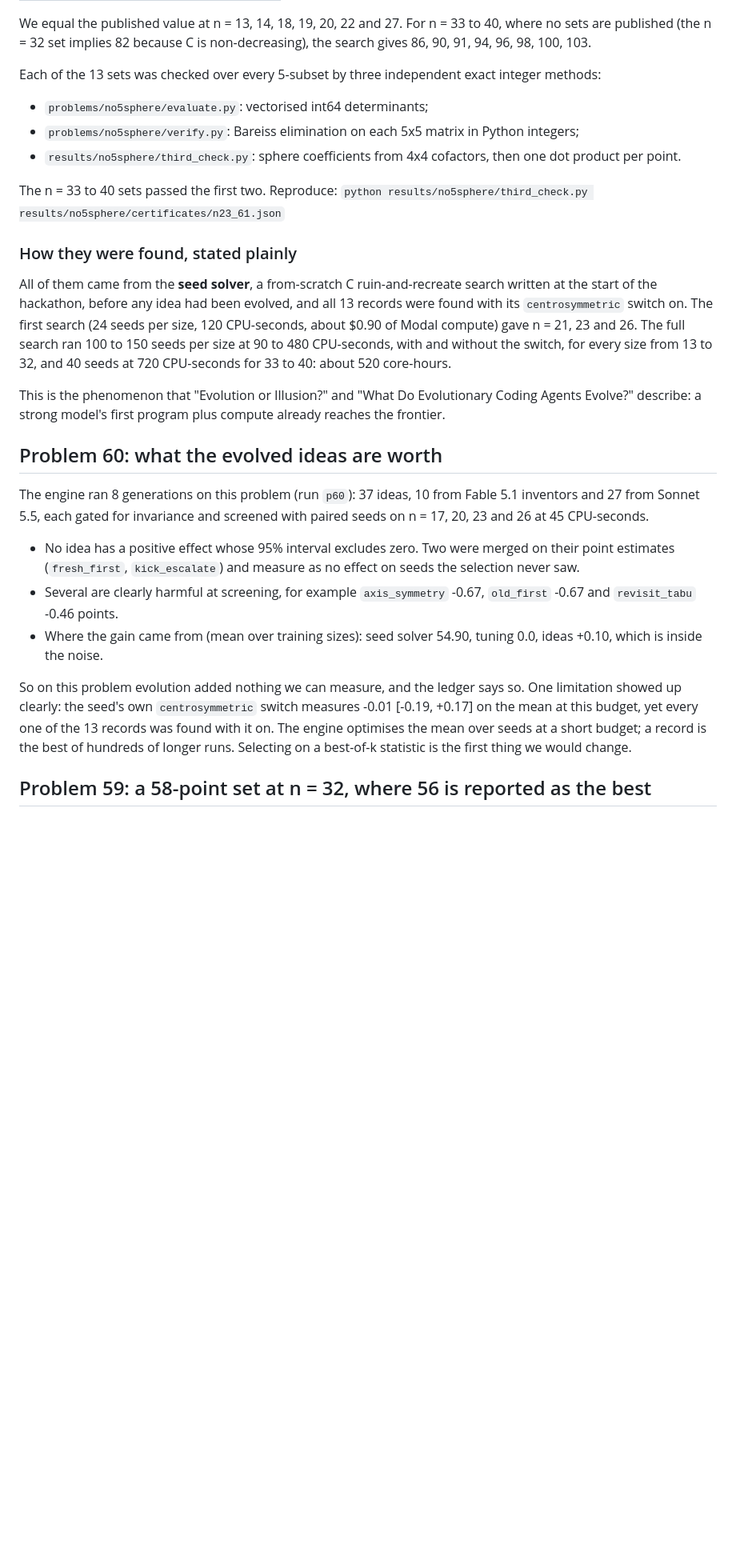
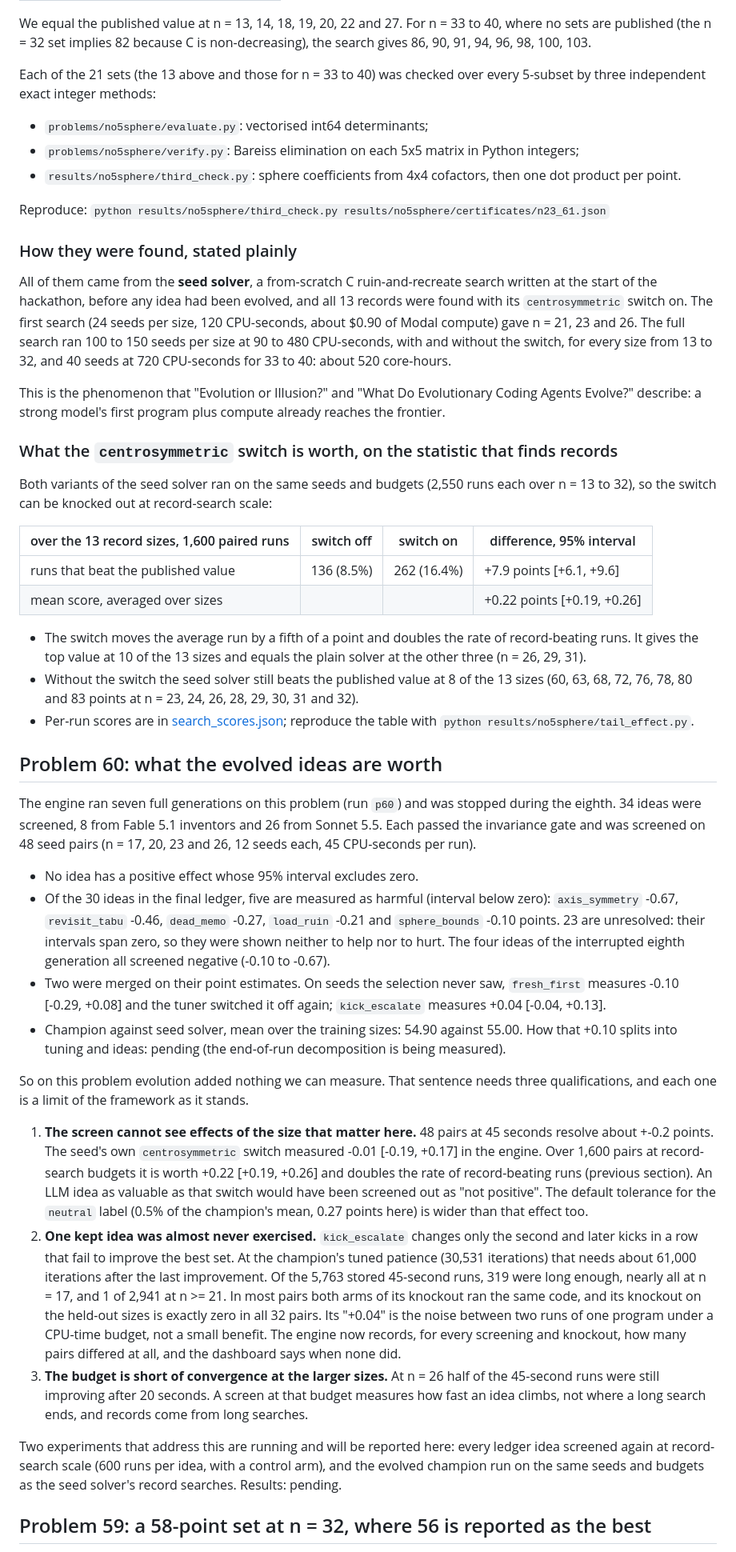
Before and after one commit to hashkanna/mendel-evolve, a Markdown page: RESULTS.md, the part around the change. Shown at 80% size. Drawn GitHub-style; blank space fills up the shorter version.

Commit message:
Results: record-rate effect of centrosymmetric, corrected idea counts, and what the problem 60 screens could not see
Co-Authored-By: Claude Fable 5.1 <noreply@anthropic.com>

```diff
--- a/RESULTS.md
+++ b/RESULTS.md
@@ -32,14 +32,14 @@ new relative to the public sources we found, with no claim of optimality or guar
 We equal the published value at n = 13, 14, 18, 19, 20, 22 and 27. For n = 33 to 40, where no sets are
 published (the n = 32 set implies 82 because C is non-decreasing), the search gives 86, 90, 91, 94, 96, 98, 100, 103.
 
-Each of the 13 sets was checked over every 5-subset by three independent exact integer methods:
+Each of the 21 sets (the 13 above and those for n = 33 to 40) was checked over every 5-subset by three
+independent exact integer methods:
 
 - `problems/no5sphere/evaluate.py`: vectorised int64 determinants;
 - `problems/no5sphere/verify.py`: Bareiss elimination on each 5x5 matrix in Python integers;
 - `results/no5sphere/third_check.py`: sphere coefficients from 4x4 cofactors, then one dot product per point.
 
-The n = 33 to 40 sets passed the first two. Reproduce:
-`python results/no5sphere/third_check.py results/no5sphere/certificates/n23_61.json`
+Reproduce: `python results/no5sphere/third_check.py results/no5sphere/certificates/n23_61.json`
 
 ### How they were found, stated plainly
 
@@ -52,23 +52,62 @@ for every size from 13 to 32, and 40 seeds at 720 CPU-seconds for 33 to 40: abou
 This is the phenomenon that "Evolution or Illusion?" and "What Do Evolutionary Coding Agents Evolve?"
 describe: a strong model's first program plus compute already reaches the frontier.
 
+### What the `centrosymmetric` switch is worth, on the statistic that finds records
+
+Both variants of the seed solver ran on the same seeds and budgets (2,550 runs each over n = 13 to 32), so the
+switch can be knocked out at record-search scale:
+
+| over the 13 record sizes, 1,600 paired runs | switch off | switch on | difference, 95% interval |
+|---|---|---|---|
+| runs that beat the published value | 136 (8.5%) | 262 (16.4%) | +7.9 points [+6.1, +9.6] |
+| mean score, averaged over sizes | | | +0.22 points [+0.19, +0.26] |
+
+- The switch moves the average run by a fifth of a point and doubles the rate of record-beating runs. It gives
+  the top value at 10 of the 13 sizes and equals the plain solver at the other three (n = 26, 29, 31).
+- Without the switch the seed solver still beats the published value at 8 of the 13 sizes (60, 63, 68, 72, 76,
+  78, 80 and 83 points at n = 23, 24, 26, 28, 29, 30, 31 and 32).
+- Per-run scores are in [search_scores.json](results/no5sphere/search_scores.json); reproduce the table with
+  `python results/no5sphere/tail_effect.py`.
+
 ## Problem 60: what the evolved ideas are worth
 
-The engine ran 8 generations on this problem (run `p60`): 37 ideas, 10 from Fable 5.1 inventors and 27 from
-Sonnet 5.5, each gated for invariance and screened with paired seeds on n = 17, 20, 23 and 26 at 45 CPU-seconds.
+The engine ran seven full generations on this problem (run `p60`) and was stopped during the eighth. 34 ideas
+were screened, 8 from Fable 5.1 inventors and 26 from Sonnet 5.5. Each passed the invariance gate and was
+screened on 48 seed pairs (n = 17, 20, 23 and 26, 12 seeds each, 45 CPU-seconds per run).
 
-- No idea has a positive effect whose 95% interval excludes zero. Two were merged on their point estimates
-  (`fresh_first`, `kick_escalate`) and measure as no effect on seeds the selection never saw.
-- Several are clearly harmful at screening, for example `axis_symmetry` -0.67, `old_first` -0.67 and
-  `revisit_tabu` -0.46 points.
-- Where the gain came from (mean over training sizes): seed solver 54.90, tuning 0.0, ideas +0.10, which is
-  inside the noise.
+- No idea has a positive effect whose 95% interval excludes zero.
+- Of the 30 ideas in the final ledger, five are measured as harmful (interval below zero): `axis_symmetry`
+  -0.67, `revisit_tabu` -0.46, `dead_memo` -0.27, `load_ruin` -0.21 and `sphere_bounds` -0.10 points. 23 are
+  unresolved: their intervals span zero, so they were shown neither to help nor to hurt. The four ideas of the
+  interrupted eighth generation all screened negative (-0.10 to -0.67).
+- Two were merged on their point estimates. On seeds the selection never saw, `fresh_first` measures -0.10
+  [-0.29, +0.08] and the tuner switched it off again; `kick_escalate` measures +0.04 [-0.04, +0.13].
+- Champion against seed solver, mean over the training sizes: 54.90 against 55.00. How that +0.10 splits into
+  tuning and ideas: pending (the end-of-run decomposition is being measured).
 
-So on this problem evolution added nothing we can measure, and the ledger says so. One limitation showed up
-clearly: the seed's own `centrosymmetric` switch measures -0.01 [-0.19, +0.17] on the mean at this budget, yet
-every one of the 13 records was found with it on. The engine optimises the mean over seeds at a short budget;
-a record is the best of hundreds of longer runs. Selecting on a best-of-k statistic is the first thing we would
-change.
+So on this problem evolution added nothing we can measure. That sentence needs three qualifications, and each
+one is a limit of the framework as it stands.
+
+1. **The screen cannot see effects of the size that matter here.** 48 pairs at 45 seconds resolve about
+   +-0.2 points. The seed's own `centrosymmetric` switch measured -0.01 [-0.19, +0.17] in the engine. Over 1,600
+   pairs at record-search budgets it is worth +0.22 [+0.19, +0.26] and doubles the rate of record-beating runs
+   (previous section). An LLM idea as valuable as that switch would have been screened out as "not positive".
+   The default tolerance for the `neutral` label (0.5% of the champion's mean, 0.27 points here) is wider than
+   that effect too.
+2. **One kept idea was almost never exercised.** `kick_escalate` changes only the second and later kicks in a
+   row that fail to improve the best set. At the champion's tuned patience (30,531 iterations) that needs about
+   61,000 iterations after the last improvement. Of the 5,763 stored 45-second runs, 319 were long enough,
+   nearly all at n = 17, and 1 of 2,941 at n >= 21. In most pairs both arms of its knockout ran the same code,
+   and its knockout on the held-out sizes is exactly zero in all 32 pairs. Its "+0.04" is the noise between
+   two runs of one program under a CPU-time budget, not a small benefit. The engine now records, for every
+   screening and knockout, how many pairs differed at all, and the dashboard says when none did.
+3. **The budget is short of convergence at the larger sizes.** At n = 26 half of the 45-second runs were still
+   improving after 20 seconds. A screen at that budget measures how fast an idea climbs, not where a long
+   search ends, and records come from long searches.
+
+Two experiments that address this are running and will be reported here: every ledger idea screened again at
+record-search scale (600 runs per idea, with a control arm), and the evolved champion run on the same seeds
+and budgets as the seed solver's record searches. Results: pending.
 
 ## Problem 59: a 58-point set at n = 32, where 56 is reported as the best
 
```
